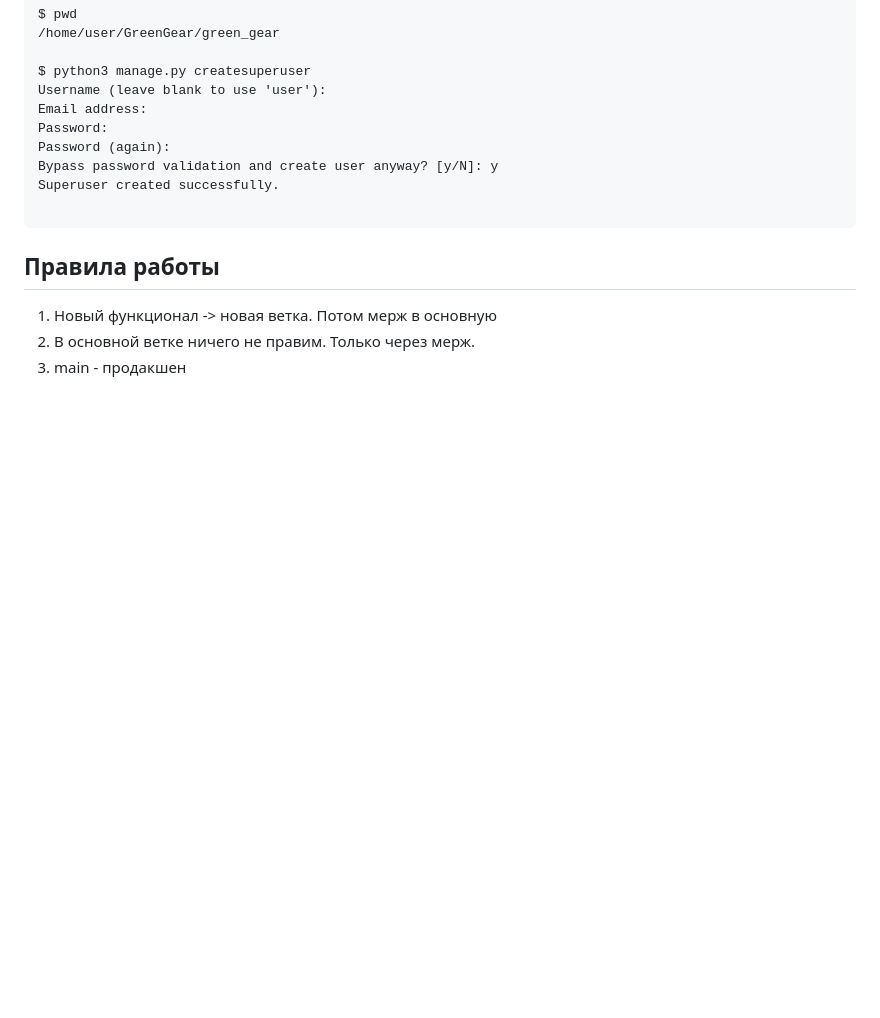
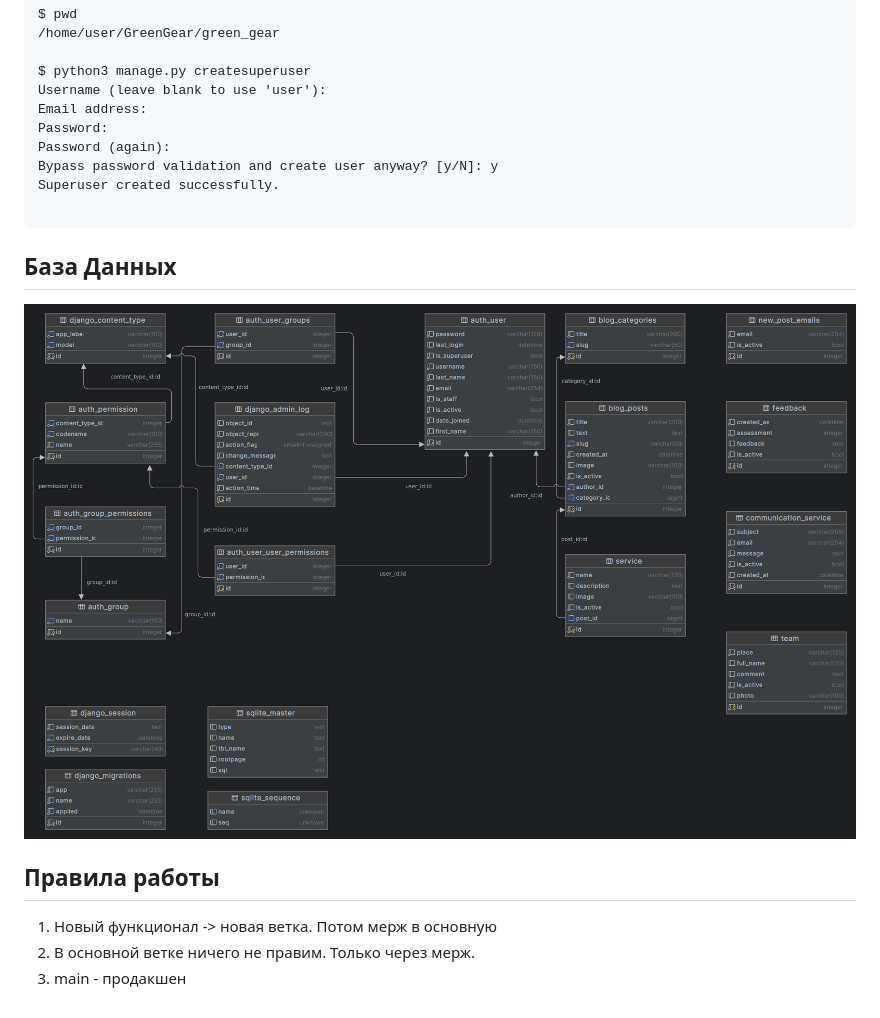
Before and after one commit to ivg97/GreenGear, a Markdown page: README.md, the part around the change. Drawn GitHub-style; pictures changed too: bd.png (added); blank space fills up the shorter version.

Commit message:
edit readme.md. Add database

````diff
--- a/README.md
+++ b/README.md
@@ -53,6 +53,9 @@ Superuser created successfully.
 
 ```
 
+## База Данных
+![bd.png](bd.png)
+
 ## Правила работы
 1. Новый функционал -> новая ветка. Потом мерж в основную
 2. В основной ветке ничего не правим. Только через мерж.
````
